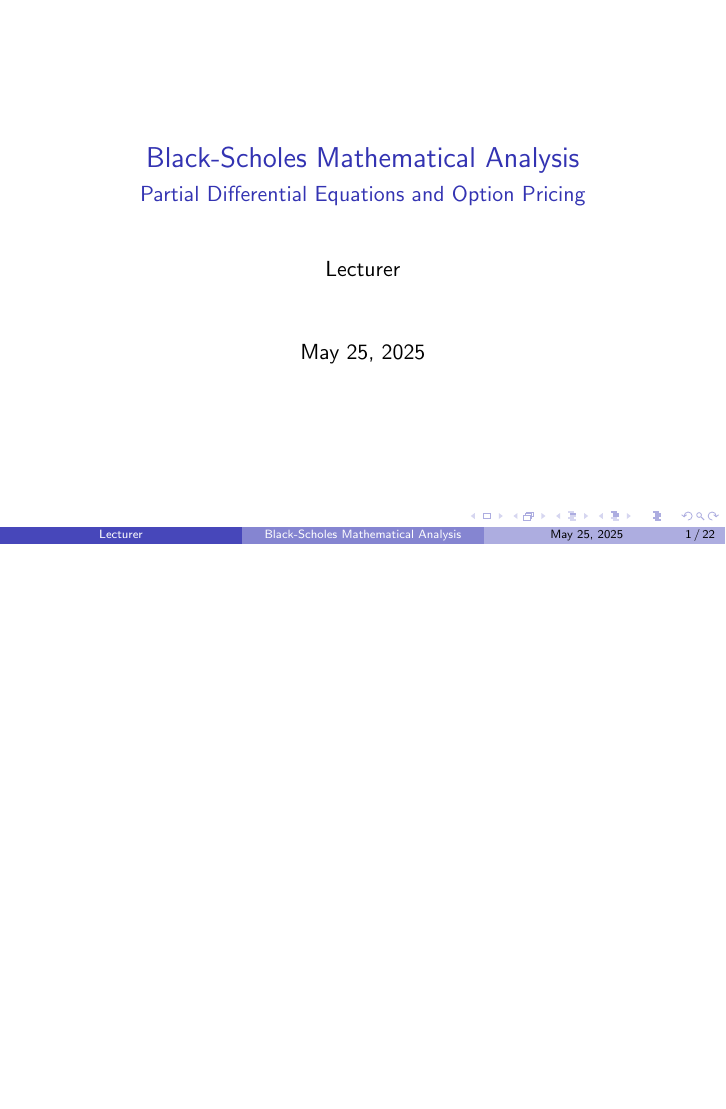
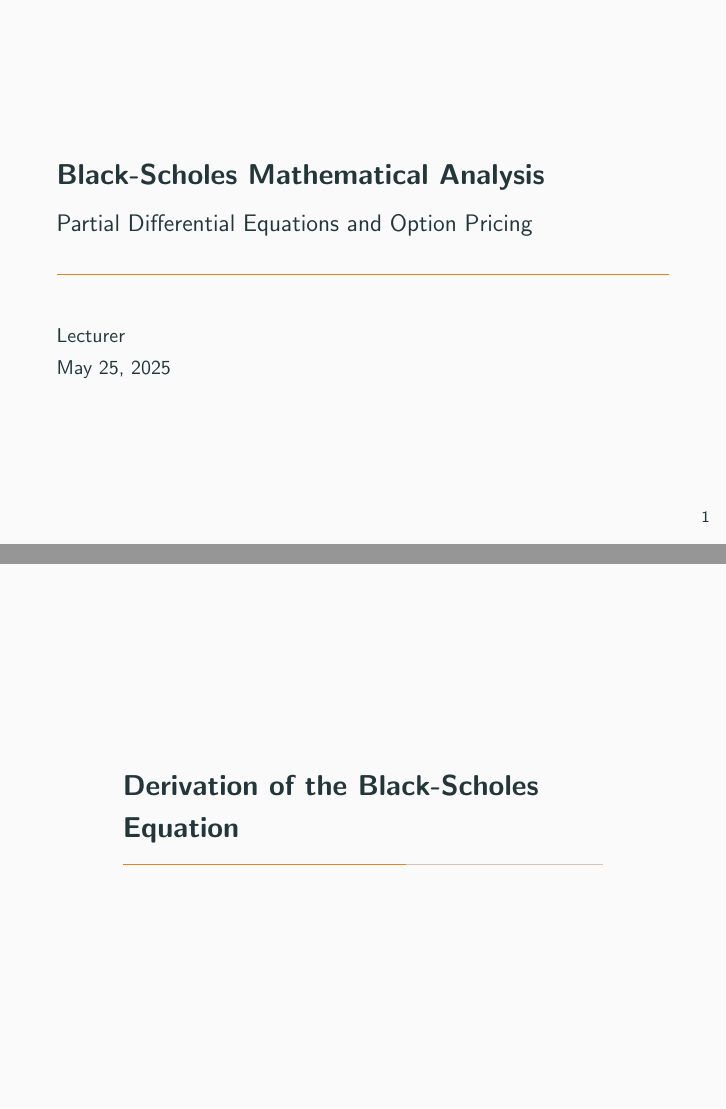
Before and after one commit to julihocc/itesm-ma2008b-notes, LaTeX slides (period-03/week-02/w302.tex): page 1 of 22 before the commit and pages 1 and 16 of 25 after it, the two joined at a grey line, the shorter picture padded with empty space. Compiled offline with pdfLaTeX.

Commit message:
Update beamer theme to Metropolis for improved presentation consistency

```diff
--- a/period-03/week-02/w302.tex
+++ b/period-03/week-02/w302.tex
@@ -1,6 +1,5 @@
 \documentclass{beamer}
-\usetheme{Madrid}
-\usecolortheme{dolphin}
+\usetheme{metropolis}
 \usepackage{amsmath}
 \usepackage{graphicx}
 \usepackage{tikz}
```
